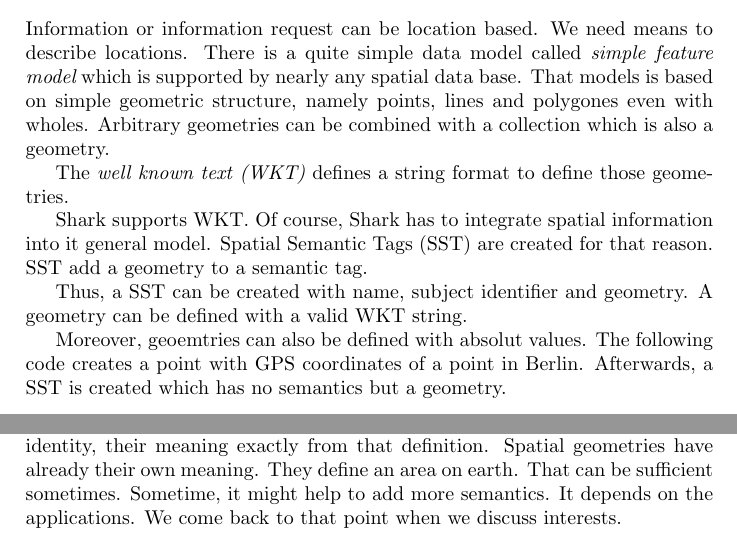
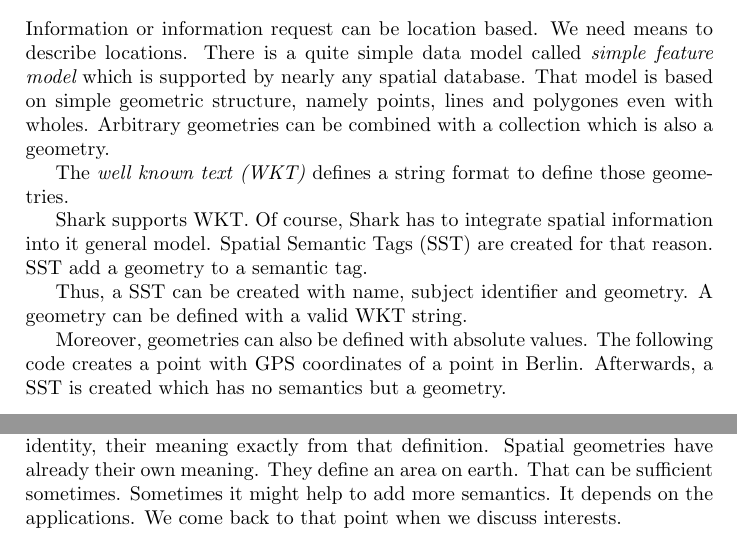
Before and after one commit to SharedKnowledge/SharkDeveloperGuide, a LaTeX thesis (latexSources/tutorials.tex, which reads latexSources/derivedSemanticTags.tex): two parts of page 27 of 131, joined at a grey line, cut so that both start at the same text. Compiled offline with pdfLaTeX.

Commit message:
Update derivedSemanticTags.tex
could described -> could be described
data base -> database
that models is -> that model is
geoemtries -> geometries
absolut -> absolute
Sometime, -> Sometimes

```diff
--- a/latexSources/derivedSemanticTags.tex
+++ b/latexSources/derivedSemanticTags.tex
@@ -72,8 +72,8 @@
 
 \section{Spatial Semantic Tags}
 Information or information request can be location based. We need means to
-describe locations. There is a quite simple data model called {\it simple feature model} which is supported by nearly any spatial data base. That
-models is based on simple geometric structure, namely points, lines and polygones even with wholes. Arbitrary geometries can be combined with a collection which is also a geometry.
+describe locations. There is a quite simple data model called {\it simple feature model} which is supported by nearly any spatial database. That
+model is based on simple geometric structure, namely points, lines and polygones even with wholes. Arbitrary geometries can be combined with a collection which is also a geometry.
 
 The {\it well known text (WKT)} defines a string format to define those geometries.
 
@@ -83,7 +83,7 @@
 Thus, a SST can be created with name, subject identifier and geometry.
 A geometry can be defined with a valid WKT string.
 
-Moreover, geoemtries can also be defined with absolut values.
+Moreover, geometries can also be defined with absolute values.
 The following code creates a point with GPS coordinates of a point in Berlin.
 Afterwards, a SST is created which has no semantics but a geometry.
 
@@ -102,7 +102,7 @@
 \subsection{Summary}
 In general, we strongly discourage usage of {\it any} tags. We can weaken that rule for time and spatial tags. Time semantic tags describe a period and
 take their identity, their meaning exactly from that definition.
-Spatial geometries have already their own meaning. They define an area on earth. That can be sufficient sometimes. Sometime, it might help to add more semantics. It depends on the applications. We come back to that point when we discuss interests.
+Spatial geometries have already their own meaning. They define an area on earth. That can be sufficient sometimes. Sometimes it might help to add more semantics. It depends on the applications. We come back to that point when we discuss interests.
 
 \subsection{Exercises}
 \begin{enumerate}
```
Also changed, not shown: latexSources/derivedSemanticTags.tex (2 more changed lines).
